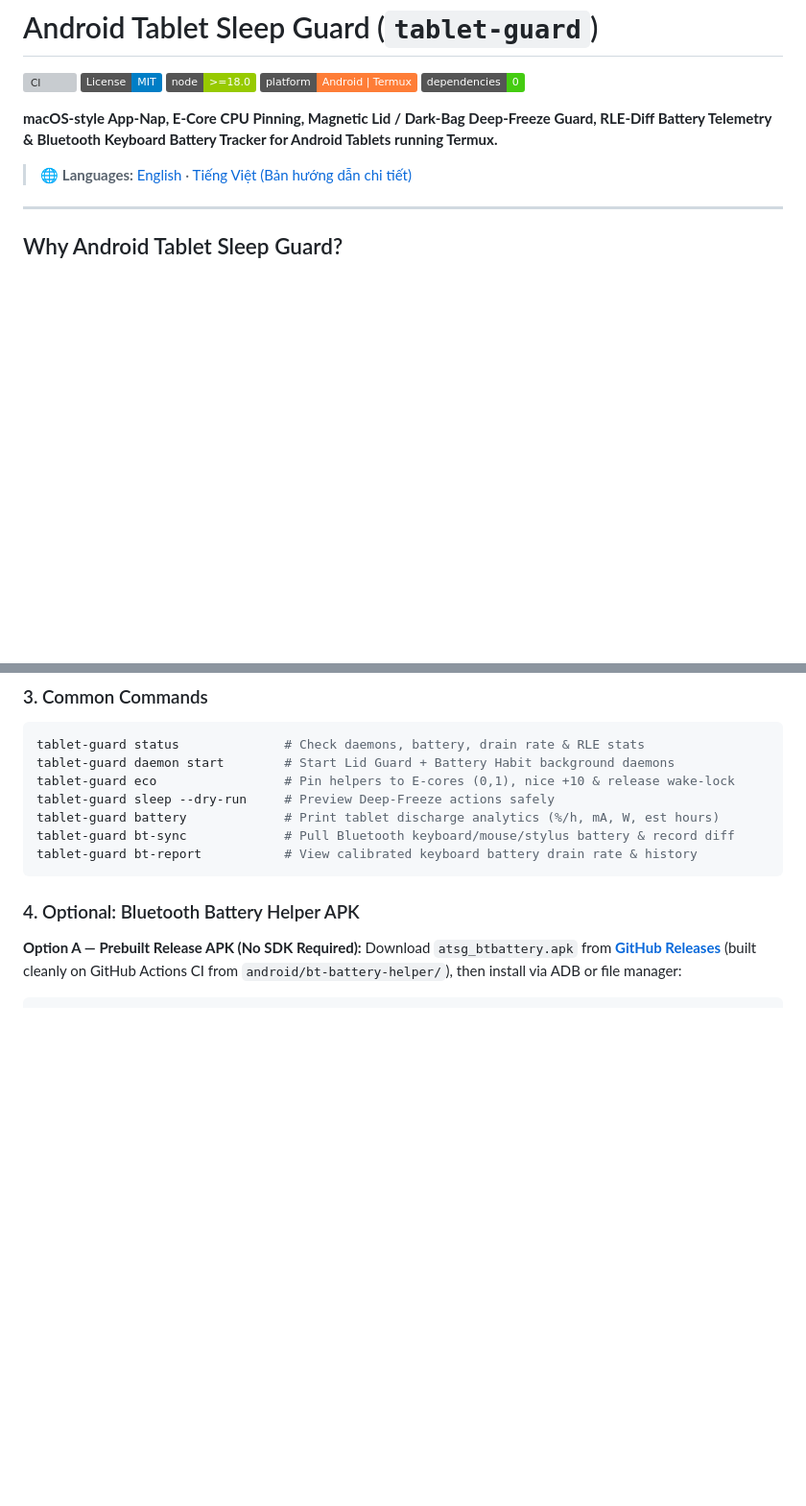
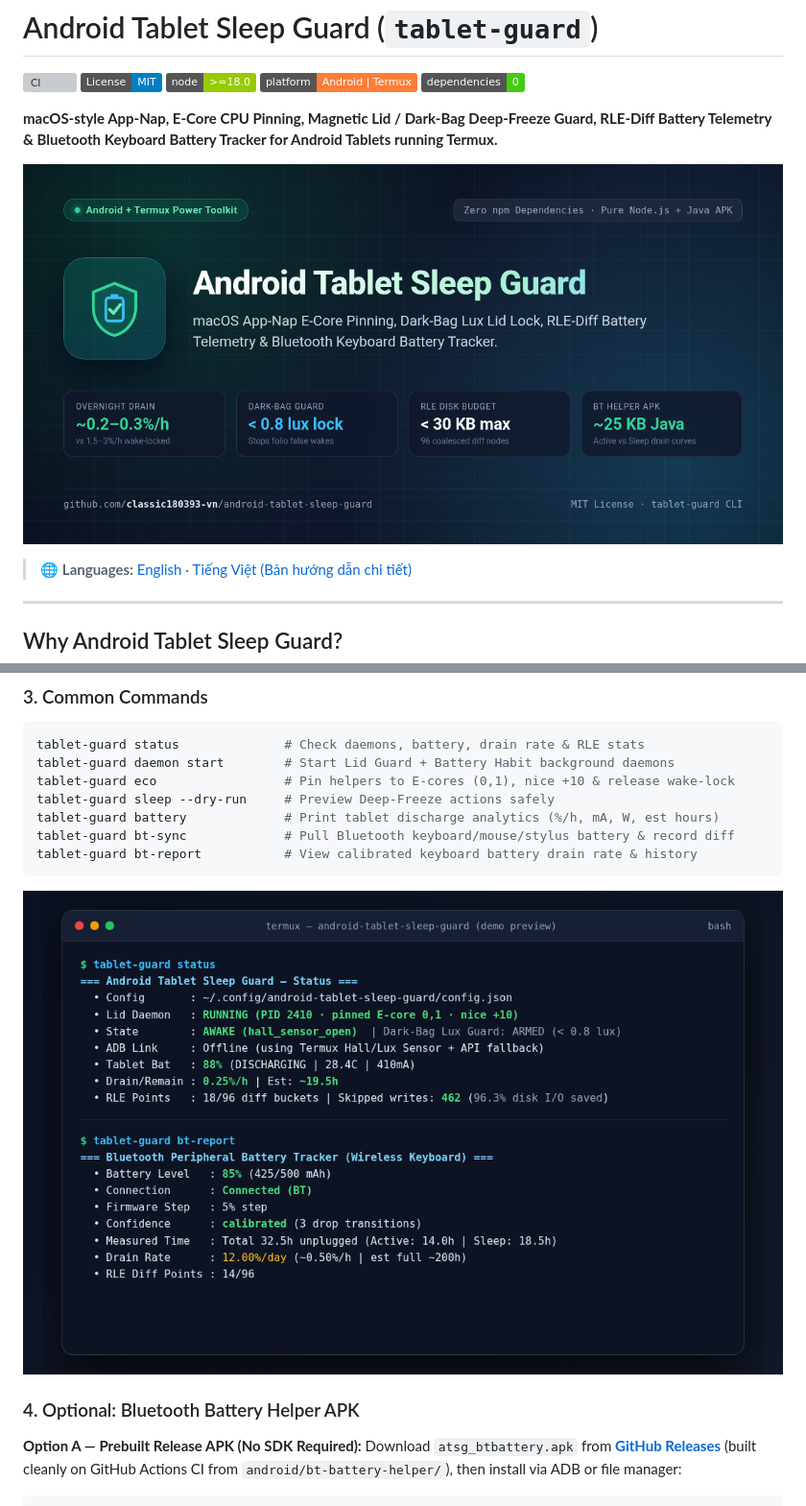
Before and after one commit to classic180393-vn/android-tablet-sleep-guard, a Markdown page: README.md, 2 parts joined by grey strips. Shown at 96% size. GitHub-like rendering; pictures changed too: docs/images/banner.png (added), docs/images/terminal-demo.png (added); badges without logos; blank space fills up the shorter version; grey boxes are pictures that could not be loaded.

Commit message:
docs: add hero banner and terminal demo preview images

````diff
--- a/README.md
+++ b/README.md
@@ -7,6 +7,8 @@
 [![Zero Dependencies](https://img.shields.io/badge/dependencies-0-brightgreen.svg)](package.json)
 
 **macOS-style App-Nap, E-Core CPU Pinning, Magnetic Lid / Dark-Bag Deep-Freeze Guard, RLE-Diff Battery Telemetry & Bluetooth Keyboard Battery Tracker for Android Tablets running Termux.**
+
+![Android Tablet Sleep Guard Banner](docs/images/banner.png)
 
 > 🌐 **Languages:** [English](#why-android-tablet-sleep-guard) · [Tiếng Việt (Bản hướng dẫn chi tiết)](README.vi.md)
 
@@ -86,6 +88,8 @@ tablet-guard bt-sync             # Pull Bluetooth keyboard/mouse/stylus battery
 tablet-guard bt-report           # View calibrated keyboard battery drain rate & history
 ```
 
+![Terminal Demo Output](docs/images/terminal-demo.png)
+
 ### 4. Optional: Bluetooth Battery Helper APK
 **Option A — Prebuilt Release APK (No SDK Required):**
 Download `atsg_btbattery.apk` from [**GitHub Releases**](https://github.com/classic180393-vn/android-tablet-sleep-guard/releases/latest) (built cleanly on GitHub Actions CI from `android/bt-battery-helper/`), then install via ADB or file manager:
````
Also changed, not shown: README.vi.md (+4 -0 lines).
